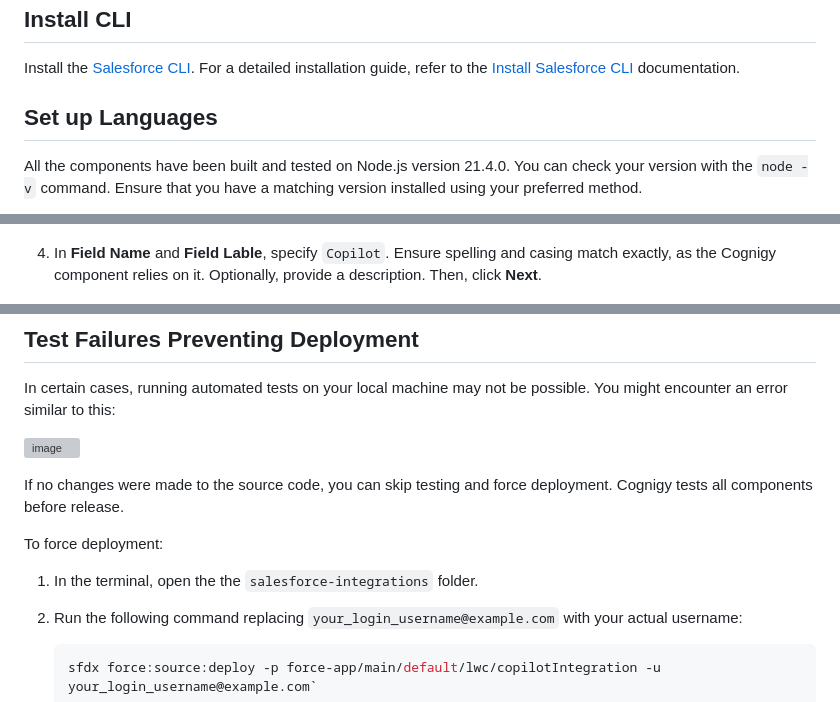
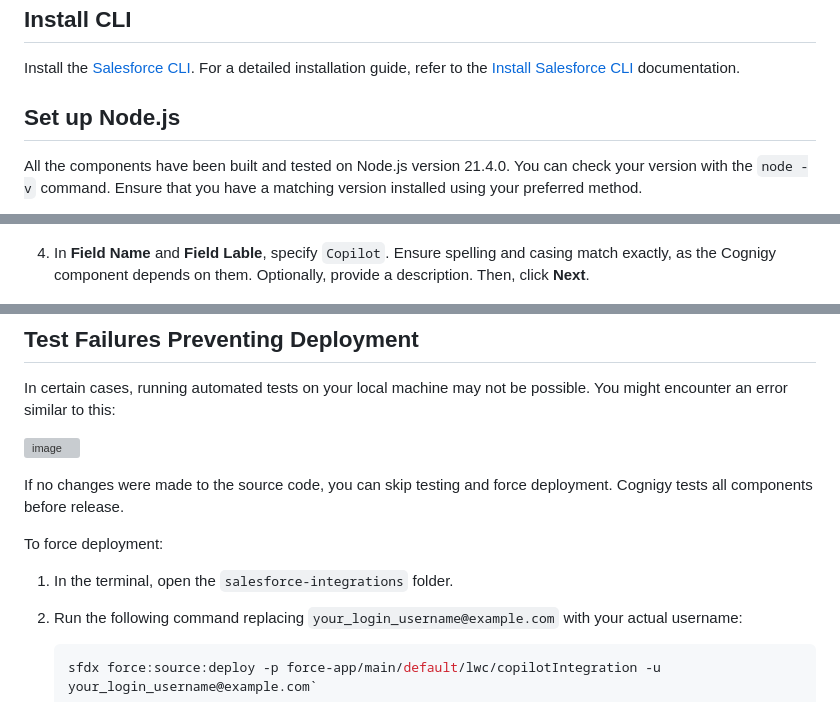
Before and after one commit to Cognigy/salesforce-integrations, a Markdown page: README.md, 3 parts joined by grey strips. Drawn GitHub-style; grey boxes are pictures that could not be loaded.

Commit message:
Update README.md
Updated the header and made small fixes

````diff
--- a/README.md
+++ b/README.md
@@ -16,7 +16,7 @@ To begin, download a local copy of this repository onto your computer. You can r
 
 Install the [Salesforce CLI](https://developer.salesforce.com/tools/salesforcecli). For a detailed installation guide, refer to the [Install Salesforce CLI](https://developer.salesforce.com/docs/atlas.en-us.sfdx_setup.meta/sfdx_setup/sfdx_setup_install_cli.htm) documentation.
 
-## Set up Languages
+## Set up Node.js
 
 All the components have been built and tested on Node.js version 21.4.0. You can check your version with the `node -v` command. Ensure that you have a matching version installed using your preferred method.
 
@@ -102,7 +102,7 @@ To ensure the component functions properly, a custom field must be present in Sa
 
    ![set data type](docs/custom_property/03_set_data_type.png)
 
-4. In **Field Name** and **Field Lable**, specify `Copilot`. Ensure spelling and casing match exactly, as the Cognigy component relies on it. Optionally, provide a description. Then, click **Next**.
+4. In **Field Name** and **Field Lable**, specify `Copilot`. Ensure spelling and casing match exactly, as the Cognigy component depends on them. Optionally, provide a description. Then, click **Next**.
 
    ![set data type](docs/custom_property/04_enter_details.png)
 
@@ -191,7 +191,7 @@ If no changes were made to the source code, you can skip testing and force deplo
 
 To force deployment:
 
-1. In the terminal, open the the `salesforce-integrations` folder.
+1. In the terminal, open the `salesforce-integrations` folder.
 2. Run the following command replacing `your_login_username@example.com` with your actual username:
 
    ```bash
````
